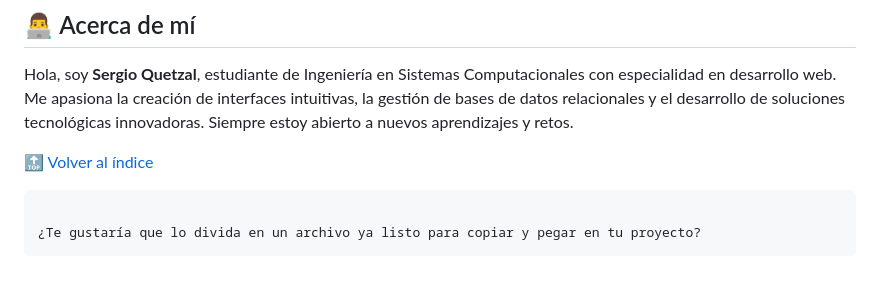
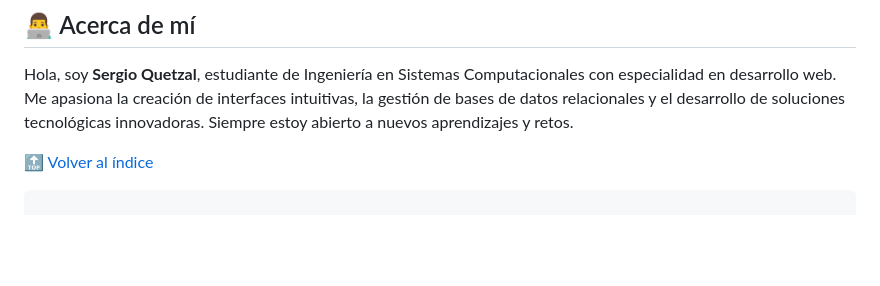
Before and after one commit to Sergio-Jimenez-T/CRUDPersonajes, a Markdown page: README.md, the part around the change. Rendered like a GitHub page; blank space fills up the shorter version.

````diff
--- a/README.md
+++ b/README.md
@@ -174,6 +174,3 @@ Hola, soy **Sergio Quetzal**, estudiante de Ingeniería en Sistemas Computaciona
 <a href="#contenido">🔝 Volver al índice</a>
 
 ```
-
-¿Te gustaría que lo divida en un archivo ya listo para copiar y pegar en tu proyecto?
-```
````
